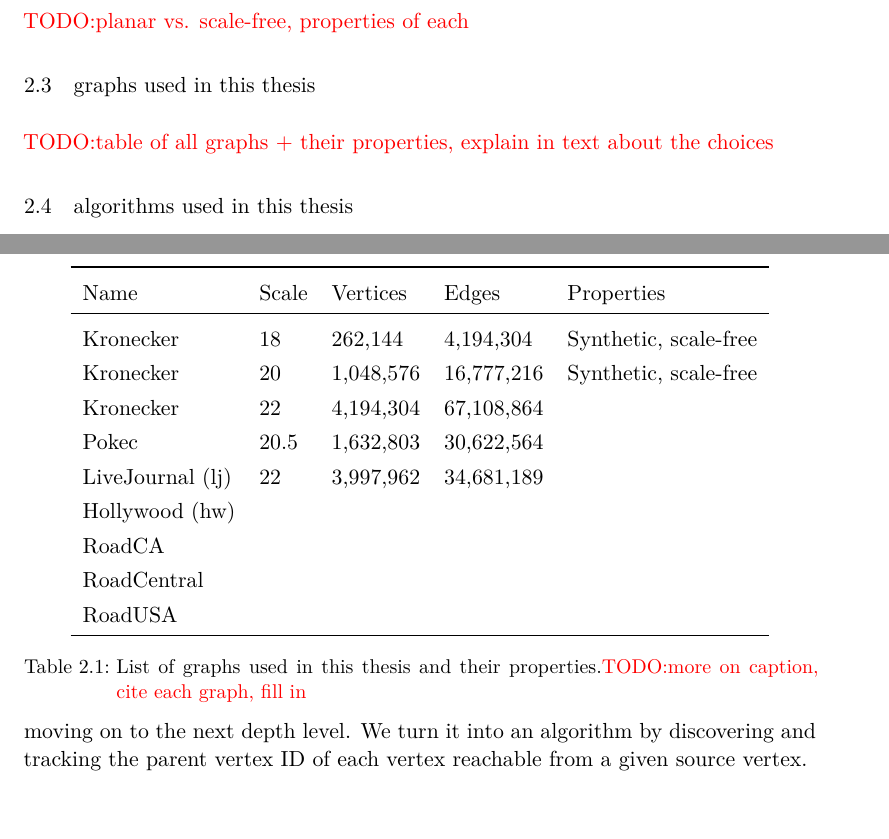
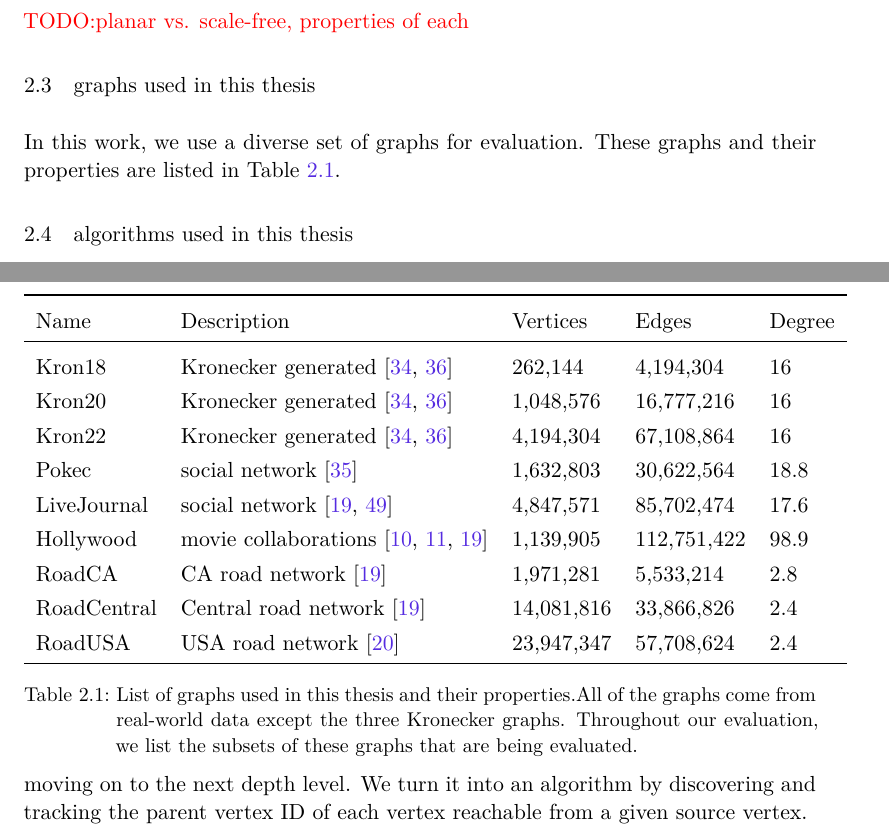
Before and after one commit to eafurst/thesis, a LaTeX thesis (thesis.tex, which reads Chapters/manycore-codegen-text/02-01-graphs.tex): two parts of pages 11 and 12 of 57 before the commit and two parts of pages 11 and 12 of 58 after it, joined at a grey line, cut so that both start at the same text, the shorter picture padded with empty space. Compiled offline with XeLaTeX; a missing font is replaced by an installed copy or a similar font.

Commit message:
finish up background graph table

```diff
--- a/Chapters/manycore-codegen-text/02-01-graphs.tex
+++ b/Chapters/manycore-codegen-text/02-01-graphs.tex
@@ -3,25 +3,28 @@
 \section{Graph Topology}\label{thesis:background:topology}
 \todo{planar vs. scale-free, properties of each}
 \section{Graphs used in this Thesis}\label{thesis:background:graphs}
-\todo{table of all graphs + their properties, explain in text about the choices}
+In this work, we use a diverse set of graphs for evaluation.
+These graphs and their properties are listed in Table~\ref{tab:graphprop}.
 
 \begin{table*}[h]
 \centering
 \begin{tabular}{lllll}
 \toprule
-\textbf{Name} & \textbf{Scale} & \textbf{Vertices} & \textbf{Edges} & \textbf{Properties} \\ \midrule
-\kron & 18 & 262,144 & 4,194,304 & Synthetic, scale-free\\
-\kron & 20 & 1,048,576 & 16,777,216 & Synthetic, scale-free\\
-\kron & 22 & 4,194,304 & 67,108,864 & \\
-Pokec & 20.5 & 1,632,803 & 30,622,564 & \\
-LiveJournal (lj) & 22 & 3,997,962 & 34,681,189 & \\
-Hollywood (hw) & & & & \\
-RoadCA & & & & \\
-RoadCentral & & & & \\
-RoadUSA & & & & \\
+\textbf{Name} & \textbf{Description} & \textbf{Vertices} & \textbf{Edges} & \textbf{Degree} \\ \midrule
+Kron18 & \kron generated~\cite{leskovec2005realistic,leskovec2010kronecker} & 262,144 & 4,194,304 & 16 \\
+Kron20 & \kron generated~\cite{leskovec2005realistic,leskovec2010kronecker} & 1,048,576 & 16,777,216 & 16 \\
+Kron22 & \kron generated~\cite{leskovec2005realistic,leskovec2010kronecker} & 4,194,304 & 67,108,864 & 16 \\
+Pokec & social network~\cite{snapnets} & 1,632,803 & 30,622,564 & 18.8 \\
+LiveJournal & social network~\cite{mislove2007measurement,davis2011university} & 4,847,571 & 85,702,474 & 17.6 \\
+Hollywood & movie collaborations~\cite{boldi2011layered,boldi2004webgraph,davis2011university} & 1,139,905 & 112,751,422 & 98.9\\
+RoadCA & CA road network~\cite{davis2011university} & 1,971,281 & 5,533,214 & 2.8\\
+RoadCentral & Central road network~\cite{davis2011university} & 14,081,816 & 33,866,826 & 2.4\\
+RoadUSA & USA road network~\cite{road-graph} & 23,947,347 & 57,708,624 & 2.4\\
 \bottomrule
 \end{tabular}
-\caption{List of graphs used in this thesis and their properties.\todo{more on caption, cite each graph, fill in}}
+\caption{List of graphs used in this thesis and their properties.All of the graphs come from real-world data except
+the three \kron graphs. Throughout our evaluation, we list the subsets of these graphs that are being evaluated.}
+\label{tab:graphprop}
 \end{table*}
 
 \section{Algorithms used in this Thesis}\label{thesis:background:algorithms}
```
Also changed, not shown: thesis.bib (+57 -11 lines).
